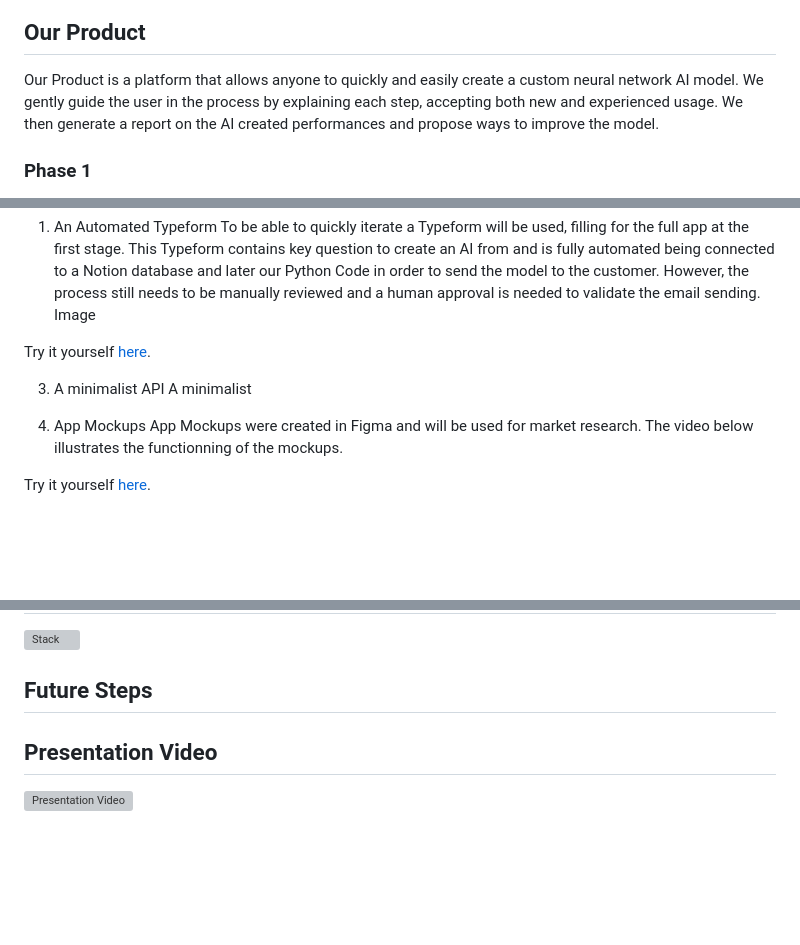
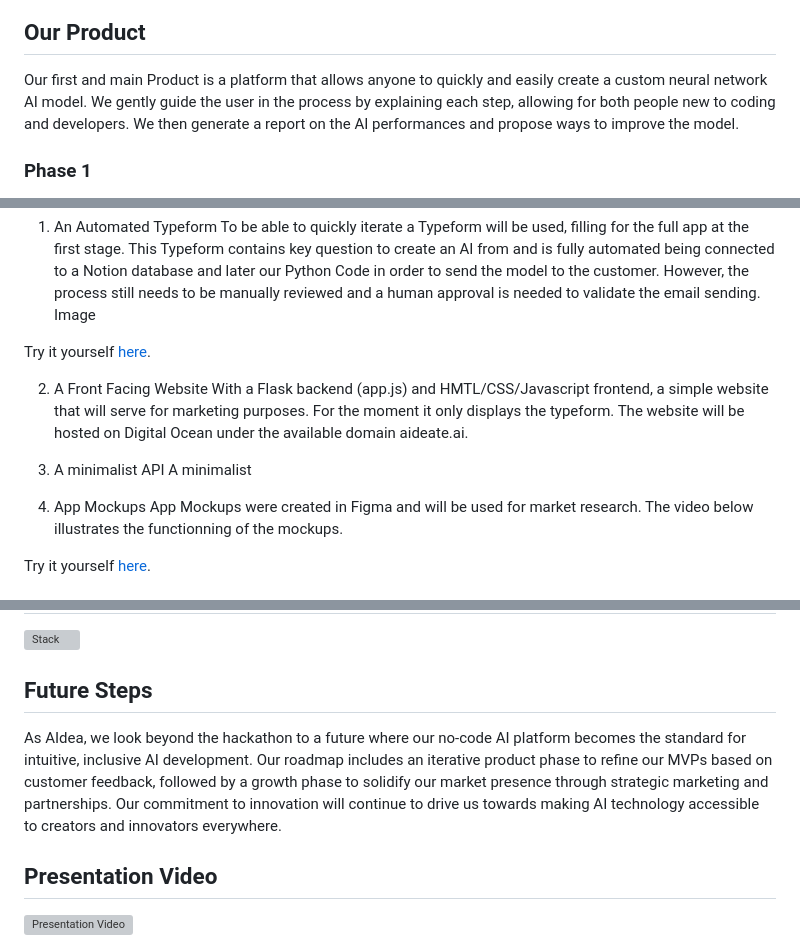
Before and after one commit to LorenzoSattaChiris/AIdea, a Markdown page: README.md, 3 parts joined by grey strips. GitHub-like rendering; blank space fills up the shorter version; grey boxes are pictures that could not be loaded.

```diff
--- a/README.md
+++ b/README.md
@@ -74,7 +74,7 @@ Our Business Model Canvas serve as the foundation for our future business, ident
 
 
 ## Our Product
-Our Product is a platform that allows anyone to quickly and easily create a custom neural network AI model. We gently guide the user in the process by explaining each step, accepting both new and experienced usage. We then generate a report on the AI created performances and propose ways to improve the model.
+Our first and main Product is a platform that allows anyone to quickly and easily create a custom neural network AI model. We gently guide the user in the process by explaining each step, allowing for both people new to coding and developers. We then generate a report on the AI performances and propose ways to improve the model.
 
 ### Phase 1
 Phase 1 is our research and validation phase. The objective of this phase is to gather customer informations via organic interactions. This phase will serve as a proof of concept to raise the capital needed to develop the full-fledged product. In this phase, multiple MVPs will be used. All the necessary steps to effectibely perform this phase were executed during this hackathon and are presented below.
@@ -85,10 +85,13 @@ Image
 
 Try it yourself [here](https://01i18cbtmck.typeform.com/to/fCszoK2g?utm_source=xxxxx&utm_medium=xxxxx).
 
-3. A minimalist API
+2. A Front Facing Website
+With a Flask backend (app.js) and HMTL/CSS/Javascript frontend, a simple website that will serve for marketing purposes. For the moment it only displays the typeform. The website will be hosted on Digital Ocean under the available domain aideate.ai.
+
+4. A minimalist API
 A minimalist
 
-4. App Mockups
+5. App Mockups
 App Mockups were created in Figma and will be used for market research. The video below illustrates the functionning of the mockups.
 
 
@@ -107,7 +110,7 @@ Phase 3 is our growth phase. The objective of this phase is to become an establi
 
 
 ## Future Steps
-
+As AIdea, we look beyond the hackathon to a future where our no-code AI platform becomes the standard for intuitive, inclusive AI development. Our roadmap includes an iterative product phase to refine our MVPs based on customer feedback, followed by a growth phase to solidify our market presence through strategic marketing and partnerships. Our commitment to innovation will continue to drive us towards making AI technology accessible to creators and innovators everywhere.
 
 ## Presentation Video
 ![Presentation Video]()
```
Also changed, not shown: other parts of README.md (+1 -1 lines).
